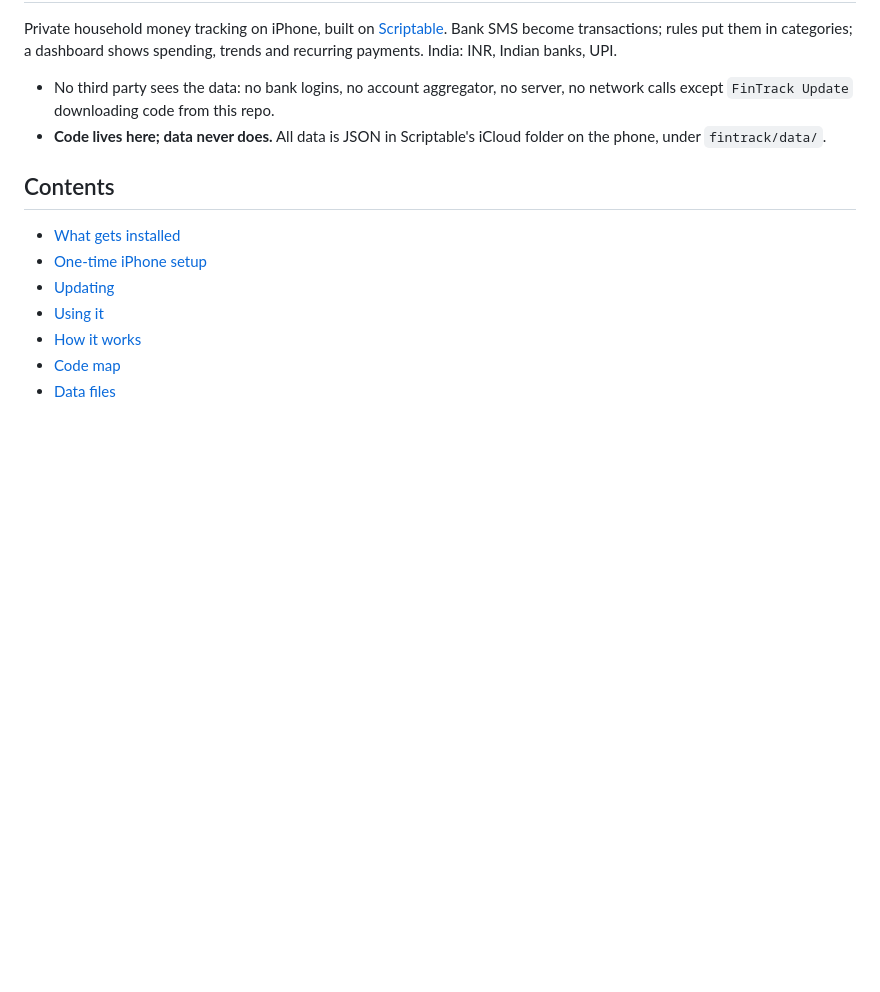
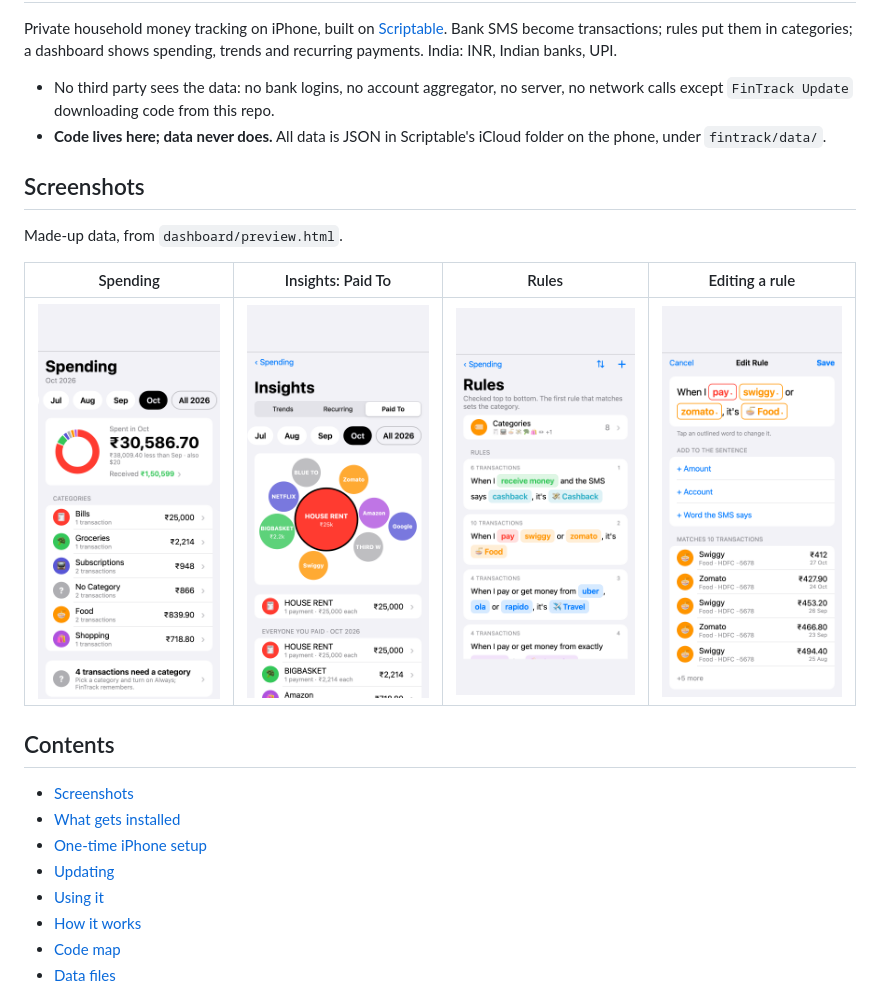
Before and after one commit to jonathanvevance/fintrack_scriptable, a Markdown page: README.md, the part around the change. Rendered like a GitHub page; pictures changed too: docs/screenshots/insights-paid-to.png (added), docs/screenshots/rule-editor.png (added), docs/screenshots/rules.png (added); blank space fills up the shorter version.

Commit message:
README: screenshots of Spending, Insights, Rules and the rule editor (made-up data)
Co-authored-by: Cursor <cursoragent@cursor.com>

```diff
--- a/README.md
+++ b/README.md
@@ -5,8 +5,17 @@ Private household money tracking on iPhone, built on [Scriptable](https://script
 - No third party sees the data: no bank logins, no account aggregator, no server, no network calls except `FinTrack Update` downloading code from this repo.
 - **Code lives here; data never does.** All data is JSON in Scriptable's iCloud folder on the phone, under `fintrack/data/`.
 
+## Screenshots
+
+Made-up data, from `dashboard/preview.html`.
+
+| Spending | Insights: Paid To | Rules | Editing a rule |
+|---|---|---|---|
+| <img src="docs/screenshots/spending.png" width="200" alt="Spending tab: month pills, total spent with a donut, spend per category"> | <img src="docs/screenshots/insights-paid-to.png" width="200" alt="Insights, Paid To: bubbles sized by spend per merchant"> | <img src="docs/screenshots/rules.png" width="200" alt="Rules tab: each rule as a sentence with its match count"> | <img src="docs/screenshots/rule-editor.png" width="200" alt="Rule editor: tappable outlined words and the matching transactions"> |
+
 ## Contents
 
+- [Screenshots](#screenshots)
 - [What gets installed](#what-gets-installed)
 - [One-time iPhone setup](#one-time-iphone-setup)
 - [Updating](#updating)
```
